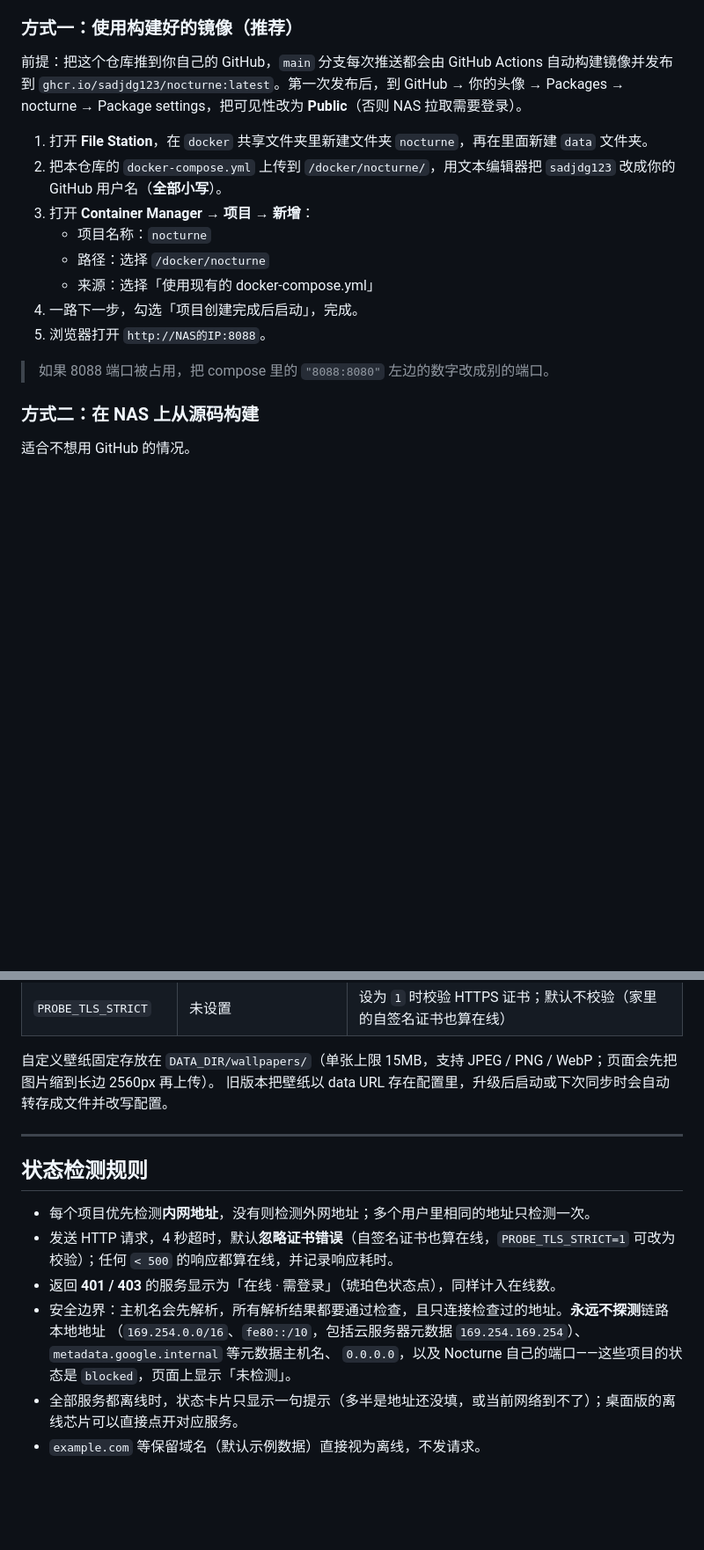
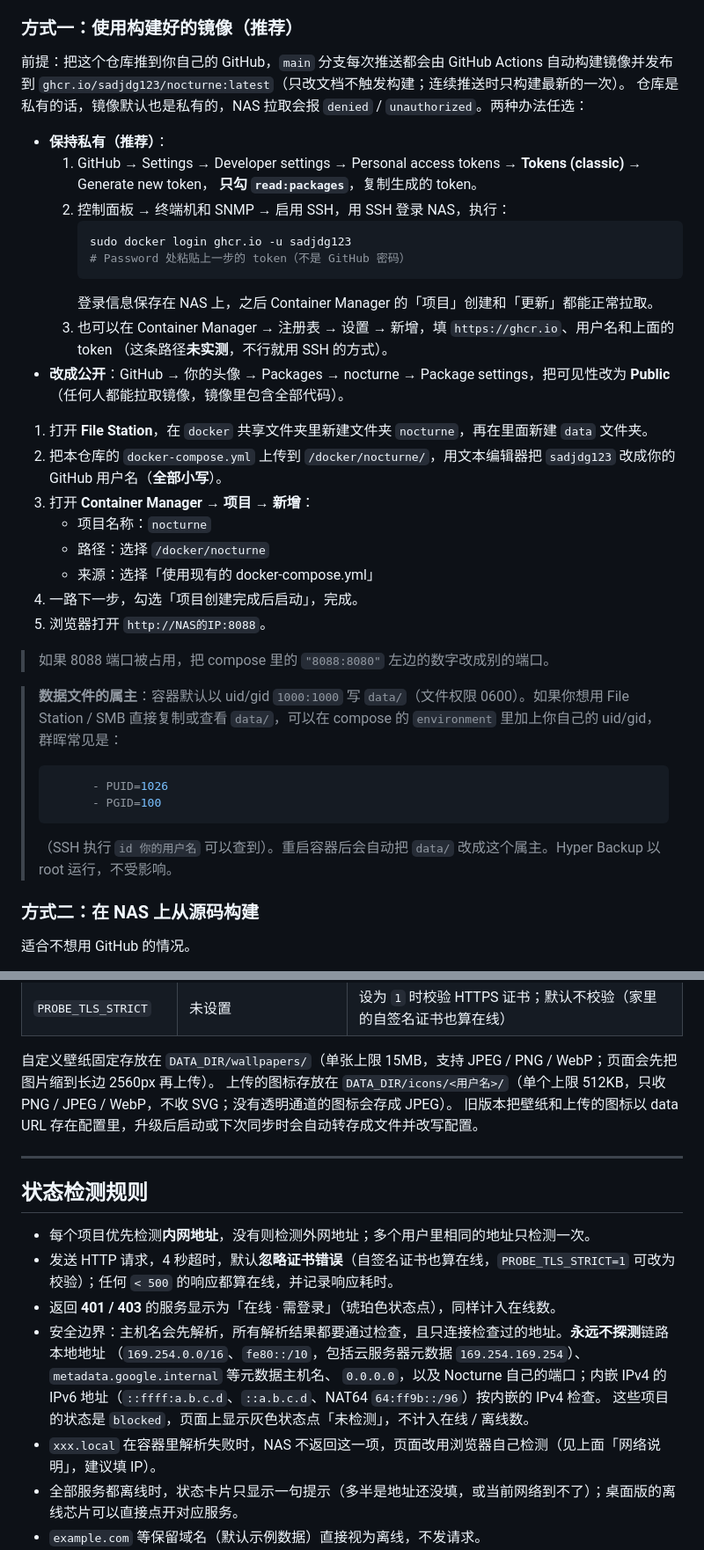
Before and after one commit to sadjdg123/nocturne, a Markdown page: README.md, 2 parts joined by grey strips. Shown at 88% size. Drawn GitHub-style; blank space fills up the shorter version.

Commit message:
update README.md [skip ci]

````diff
--- a/README.md
+++ b/README.md
@@ -38,8 +38,22 @@
 ### 方式一：使用构建好的镜像（推荐）
 
 前提：把这个仓库推到你自己的 GitHub，`main` 分支每次推送都会由 GitHub Actions 自动构建镜像并发布到
-`ghcr.io/sadjdg123/nocturne:latest`。第一次发布后，到 GitHub → 你的头像 → Packages → nocturne →
-Package settings，把可见性改为 **Public**（否则 NAS 拉取需要登录）。
+`ghcr.io/sadjdg123/nocturne:latest`（只改文档不触发构建；连续推送时只构建最新的一次）。
+仓库是私有的话，镜像默认也是私有的，NAS 拉取会报 `denied` / `unauthorized`。两种办法任选：
+
+- **保持私有（推荐）**：
+  1. GitHub → Settings → Developer settings → Personal access tokens → **Tokens (classic)** → Generate new token，
+     **只勾 `read:packages`**，复制生成的 token。
+  2. 控制面板 → 终端机和 SNMP → 启用 SSH，用 SSH 登录 NAS，执行：
+     ```bash
+     sudo docker login ghcr.io -u sadjdg123
+     # Password 处粘贴上一步的 token（不是 GitHub 密码）
+     ```
+     登录信息保存在 NAS 上，之后 Container Manager 的「项目」创建和「更新」都能正常拉取。
+  3. 也可以在 Container Manager → 注册表 → 设置 → 新增，填 `https://ghcr.io`、用户名和上面的 token
+     （这条路径**未实测**，不行就用 SSH 的方式）。
+- **改成公开**：GitHub → 你的头像 → Packages → nocturne → Package settings，把可见性改为 **Public**
+  （任何人都能拉取镜像，镜像里包含全部代码）。
 
 1. 打开 **File Station**，在 `docker` 共享文件夹里新建文件夹 `nocturne`，再在里面新建 `data` 文件夹。
 2. 把本仓库的 `docker-compose.yml` 上传到 `/docker/nocturne/`，用文本编辑器把
@@ -52,6 +66,14 @@ Package settings，把可见性改为 **Public**（否则 NAS 拉取需要登录
 5. 浏览器打开 `http://NAS的IP:8088`。
 
 > 如果 8088 端口被占用，把 compose 里的 `"8088:8080"` 左边的数字改成别的端口。
+
+> **数据文件的属主**：容器默认以 uid/gid `1000:1000` 写 `data/`（文件权限 0600）。如果你想用 File Station / SMB
+> 直接复制或查看 `data/`，可以在 compose 的 `environment` 里加上你自己的 uid/gid，群晖常见是：
+> ```yaml
+>       - PUID=1026
+>       - PGID=100
+> ```
+> （SSH 执行 `id 你的用户名` 可以查到）。重启容器后会自动把 `data/` 改成这个属主。Hyper Backup 以 root 运行，不受影响。
 
 ### 方式二：在 NAS 上从源码构建
 
@@ -190,7 +224,8 @@ data/
 | `PROBE_TLS_STRICT` | 未设置 | 设为 `1` 时校验 HTTPS 证书；默认不校验（家里的自签名证书也算在线） |
 
 自定义壁纸固定存放在 `DATA_DIR/wallpapers/`（单张上限 15MB，支持 JPEG / PNG / WebP；页面会先把图片缩到长边 2560px 再上传）。
-旧版本把壁纸以 data URL 存在配置里，升级后启动或下次同步时会自动转存成文件并改写配置。
+上传的图标存放在 `DATA_DIR/icons/<用户名>/`（单个上限 512KB，只收 PNG / JPEG / WebP，不收 SVG；没有透明通道的图标会存成 JPEG）。
+旧版本把壁纸和上传的图标以 data URL 存在配置里，升级后启动或下次同步时会自动转存成文件并改写配置。
 
 ---
 
@@ -201,7 +236,9 @@ data/
 - 返回 **401 / 403** 的服务显示为「在线 · 需登录」（琥珀色状态点），同样计入在线数。
 - 安全边界：主机名会先解析，所有解析结果都要通过检查，且只连接检查过的地址。**永远不探测**链路本地地址
   （`169.254.0.0/16`、`fe80::/10`，包括云服务器元数据 `169.254.169.254`）、`metadata.google.internal` 等元数据主机名、
-  `0.0.0.0`，以及 Nocturne 自己的端口——这些项目的状态是 `blocked`，页面上显示「未检测」。
+  `0.0.0.0`，以及 Nocturne 自己的端口；内嵌 IPv4 的 IPv6 地址（`::ffff:a.b.c.d`、`::a.b.c.d`、NAT64 `64:ff9b::/96`）按内嵌的 IPv4 检查。
+  这些项目的状态是 `blocked`，页面上显示灰色状态点「未检测」，不计入在线 / 离线数。
+- `xxx.local` 在容器里解析失败时，NAS 不返回这一项，页面改用浏览器自己检测（见上面「网络说明」，建议填 IP）。
 - 全部服务都离线时，状态卡片只显示一句提示（多半是地址还没填，或当前网络到不了）；桌面版的离线芯片可以直接点开对应服务。
 - `example.com` 等保留域名（默认示例数据）直接视为离线，不发请求。
 - 页面每 30 秒从 NAS 拿一次结果；刚添加的项目在 NAS 检测到之前，会先用浏览器自己检测。
````
Also changed, not shown: other parts of README.md (+21 -8 lines).
